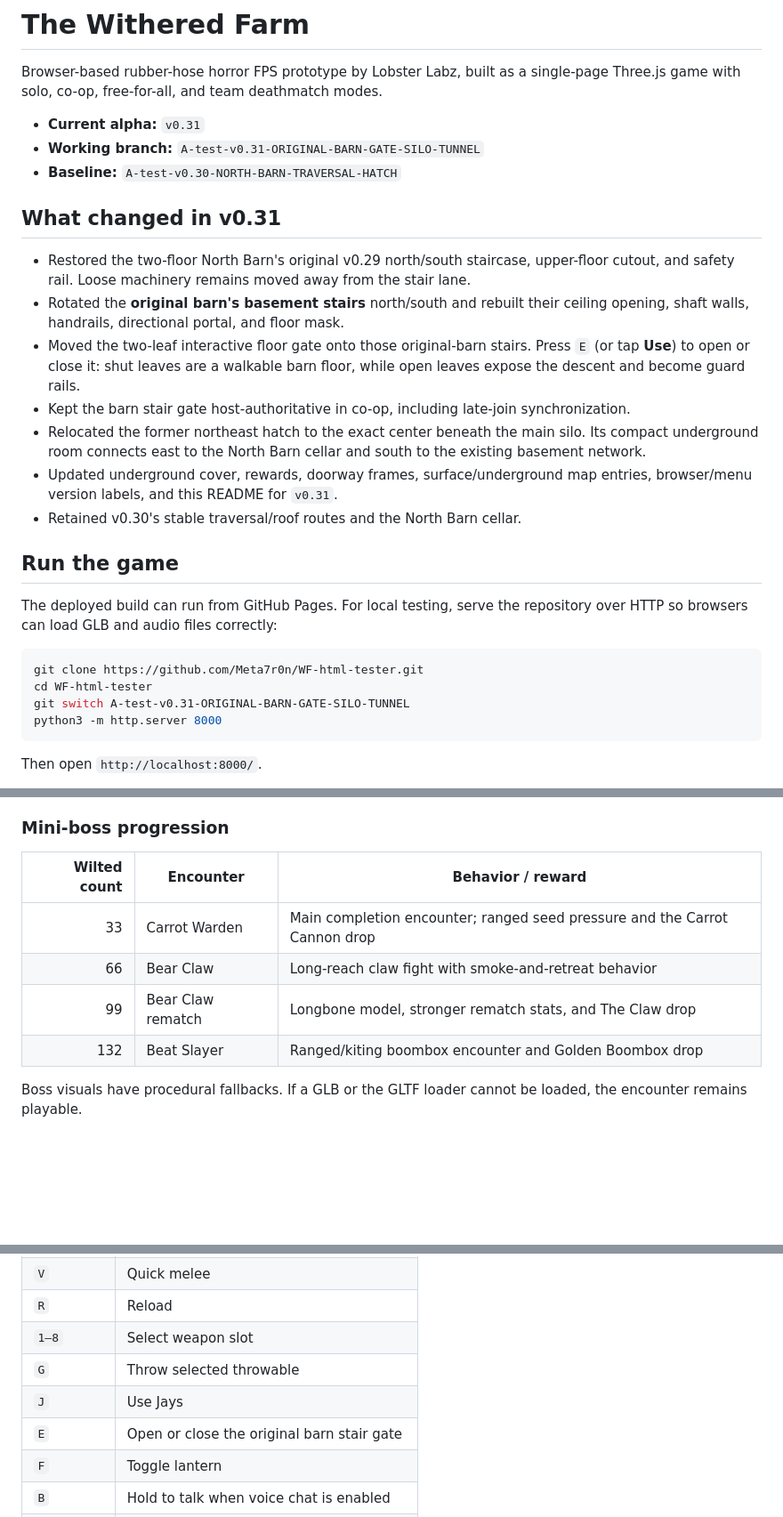
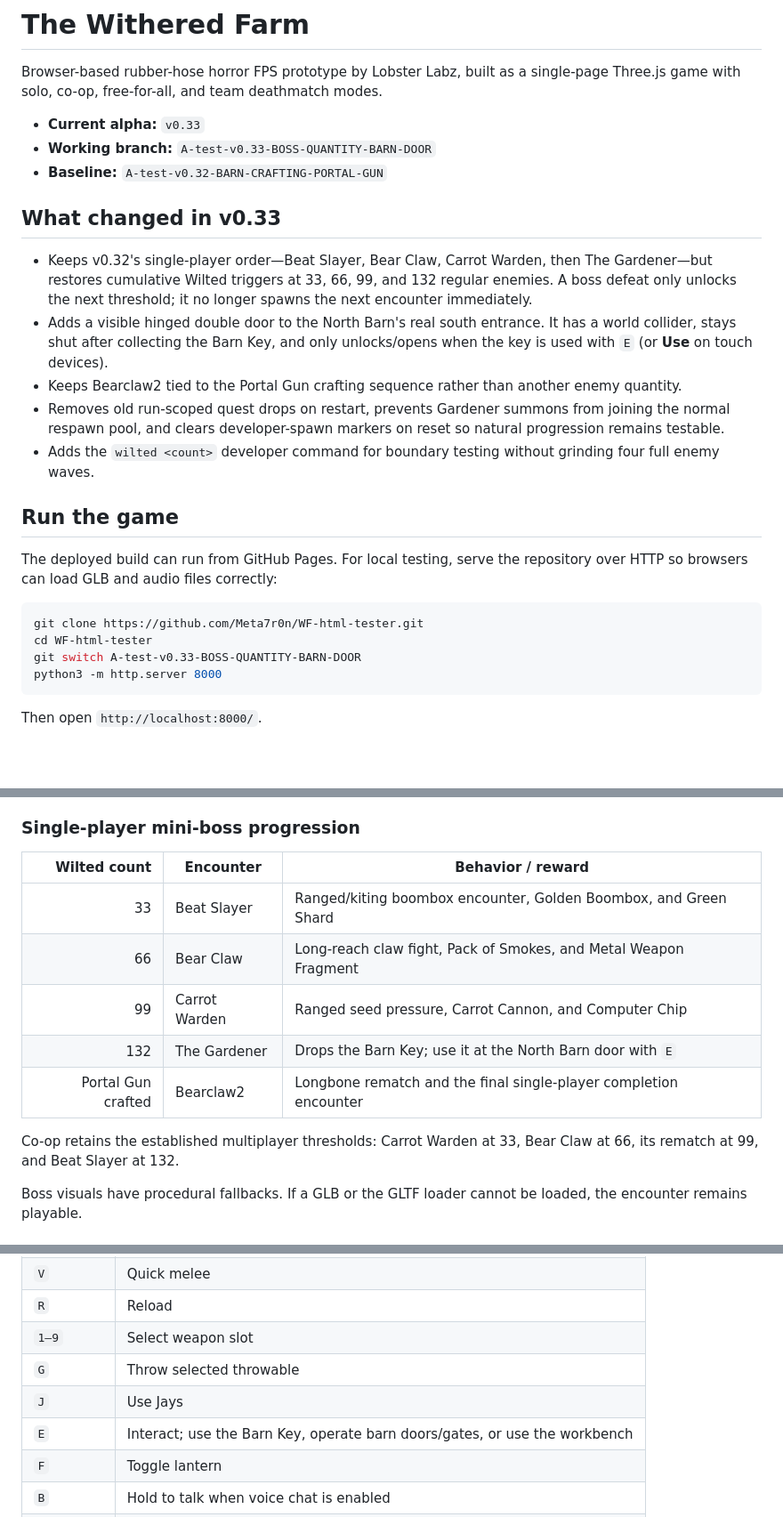
Before and after one commit to Meta7r0n/WF-html-tester, a Markdown page: README.md, 3 parts joined by grey strips. Shown at 89% size. Rendered like a GitHub page; blank space fills up the shorter version.

Commit message:
Document v0.33 progression and barn interaction

````diff
--- a/README.md
+++ b/README.md
@@ -4,28 +4,26 @@ Browser-based rubber-hose horror FPS prototype by Lobster Labz, built as a
 single-page Three.js game with solo, co-op, free-for-all, and team deathmatch
 modes.
 
-- **Current alpha:** `v0.31`
-- **Working branch:** `A-test-v0.31-ORIGINAL-BARN-GATE-SILO-TUNNEL`
-- **Baseline:** `A-test-v0.30-NORTH-BARN-TRAVERSAL-HATCH`
+- **Current alpha:** `v0.33`
+- **Working branch:** `A-test-v0.33-BOSS-QUANTITY-BARN-DOOR`
+- **Baseline:** `A-test-v0.32-BARN-CRAFTING-PORTAL-GUN`
 
-## What changed in v0.31
+## What changed in v0.33
 
-- Restored the two-floor North Barn's original v0.29 north/south staircase,
-  upper-floor cutout, and safety rail. Loose machinery remains moved away from
-  the stair lane.
-- Rotated the **original barn's basement stairs** north/south and rebuilt their
-  ceiling opening, shaft walls, handrails, directional portal, and floor mask.
-- Moved the two-leaf interactive floor gate onto those original-barn stairs.
-  Press `E` (or tap **Use**) to open or close it: shut leaves are a walkable
-  barn floor, while open leaves expose the descent and become guard rails.
-- Kept the barn stair gate host-authoritative in co-op, including late-join
-  synchronization.
-- Relocated the former northeast hatch to the exact center beneath the main
-  silo. Its compact underground room connects east to the North Barn cellar
-  and south to the existing basement network.
-- Updated underground cover, rewards, doorway frames, surface/underground map
-  entries, browser/menu version labels, and this README for `v0.31`.
-- Retained v0.30's stable traversal/roof routes and the North Barn cellar.
+- Keeps v0.32's single-player order—Beat Slayer, Bear Claw, Carrot Warden,
+  then The Gardener—but restores cumulative Wilted triggers at 33, 66, 99,
+  and 132 regular enemies. A boss defeat only unlocks the next threshold; it
+  no longer spawns the next encounter immediately.
+- Adds a visible hinged double door to the North Barn's real south entrance.
+  It has a world collider, stays shut after collecting the Barn Key, and only
+  unlocks/opens when the key is used with `E` (or **Use** on touch devices).
+- Keeps Bearclaw2 tied to the Portal Gun crafting sequence rather than another
+  enemy quantity.
+- Removes old run-scoped quest drops on restart, prevents Gardener summons
+  from joining the normal respawn pool, and clears developer-spawn markers on
+  reset so natural progression remains testable.
+- Adds the `wilted <count>` developer command for boundary testing without
+  grinding four full enemy waves.
 
 ## Run the game
 
@@ -35,7 +33,7 @@ repository over HTTP so browsers can load GLB and audio files correctly:
 ```bash
 git clone https://github.com/Meta7r0n/WF-html-tester.git
 cd WF-html-tester
-git switch A-test-v0.31-ORIGINAL-BARN-GATE-SILO-TUNNEL
+git switch A-test-v0.33-BOSS-QUANTITY-BARN-DOOR
 python3 -m http.server 8000
 ```
 
@@ -68,14 +66,18 @@ joining clients. GitHub Pages remains a static client host.
 - Use the farm map, proximity radar, options, rebindable controls, text chat,
   and optional push-to-talk voice chat.
 
-### Mini-boss progression
+### Single-player mini-boss progression
 
 | Wilted count | Encounter | Behavior / reward |
 | ---: | --- | --- |
-| 33 | Carrot Warden | Main completion encounter; ranged seed pressure and the Carrot Cannon drop |
-| 66 | Bear Claw | Long-reach claw fight with smoke-and-retreat behavior |
-| 99 | Bear Claw rematch | Longbone model, stronger rematch stats, and The Claw drop |
-| 132 | Beat Slayer | Ranged/kiting boombox encounter and Golden Boombox drop |
+| 33 | Beat Slayer | Ranged/kiting boombox encounter, Golden Boombox, and Green Shard |
+| 66 | Bear Claw | Long-reach claw fight, Pack of Smokes, and Metal Weapon Fragment |
+| 99 | Carrot Warden | Ranged seed pressure, Carrot Cannon, and Computer Chip |
+| 132 | The Gardener | Drops the Barn Key; use it at the North Barn door with `E` |
+| Portal Gun crafted | Bearclaw2 | Longbone rematch and the final single-player completion encounter |
+
+Co-op retains the established multiplayer thresholds: Carrot Warden at 33,
+Bear Claw at 66, its rematch at 99, and Beat Slayer at 132.
 
 Boss visuals have procedural fallbacks. If a GLB or the GLTF loader cannot be
 loaded, the encounter remains playable.
@@ -107,10 +109,10 @@ All keyboard bindings can be changed under **Options → Controls**.
 | Right click | Aim down sights |
 | `V` | Quick melee |
 | `R` | Reload |
-| `1–8` | Select weapon slot |
+| `1–9` | Select weapon slot |
 | `G` | Throw selected throwable |
 | `J` | Use Jays |
-| `E` | Open or close the original barn stair gate |
+| `E` | Interact; use the Barn Key, operate barn doors/gates, or use the workbench |
 | `F` | Toggle lantern |
 | `B` | Hold to talk when voice chat is enabled |
 | `Enter` | Open/send multiplayer text chat |
````
Also changed, not shown: other parts of README.md (+2 -1 lines).
